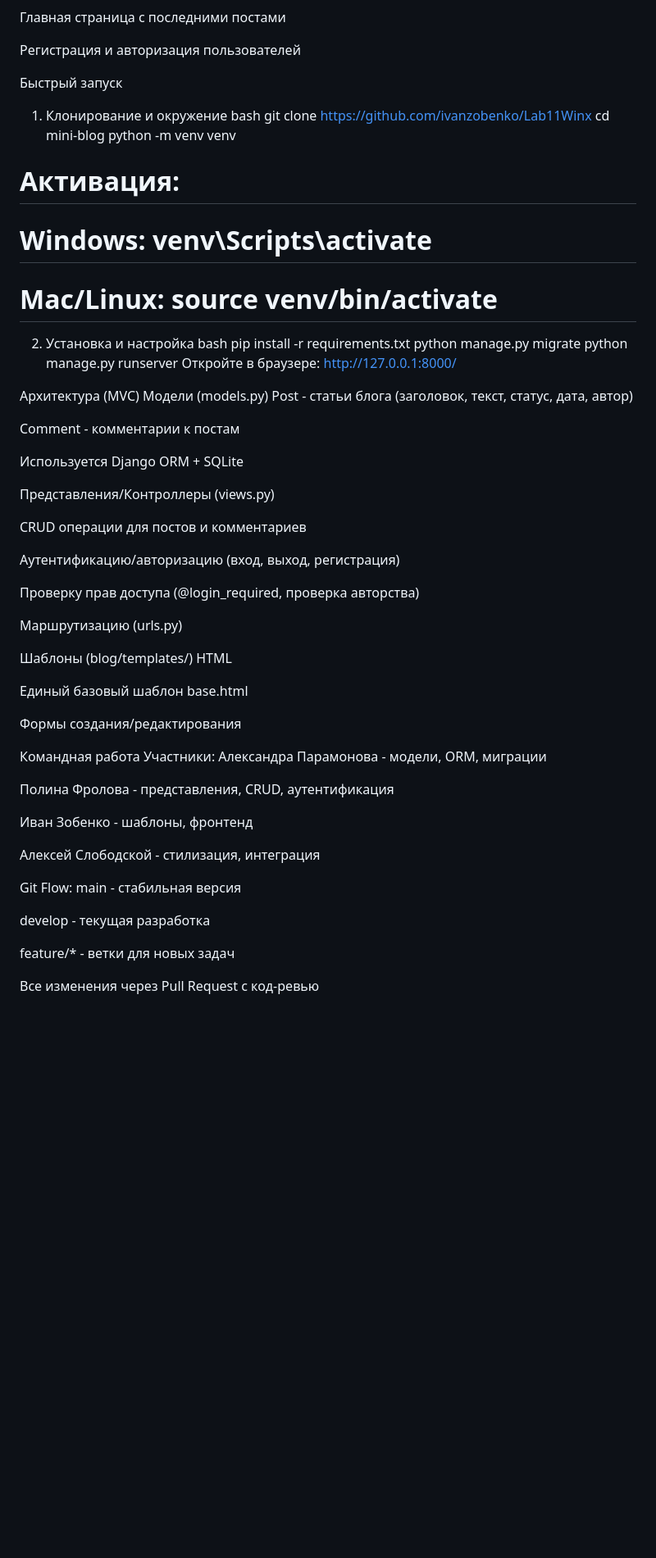
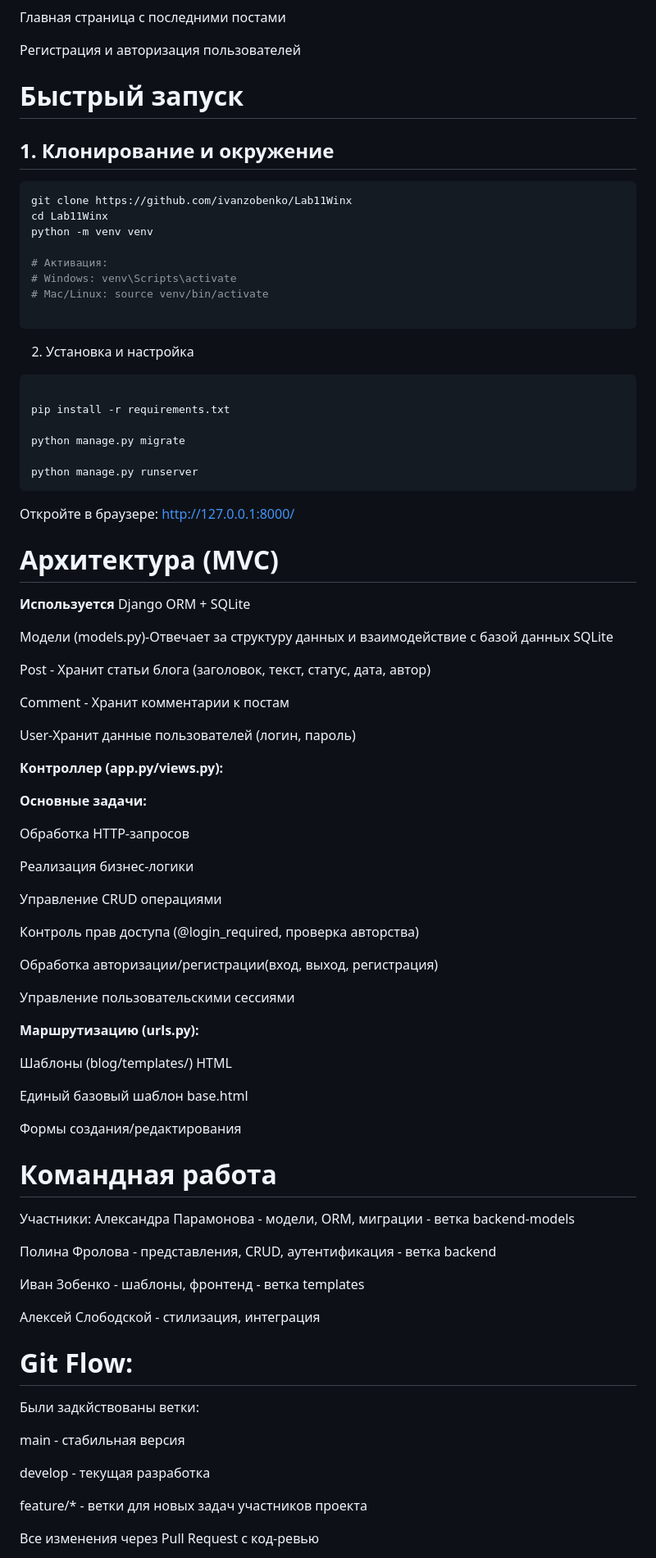
Before and after one commit to ivanzobenko/Lab11Winx, a Markdown page: README.md, the part around one of its changes. Shown at 82% size. Drawn GitHub-style; blank space fills up the shorter version.

````diff
--- a/README.md
+++ b/README.md
@@ -15,40 +15,59 @@ https://disk.yandex.ru/i/ggAkcgBTyJSwsw
 
 Регистрация и авторизация пользователей
 
-Быстрый запуск
-1. Клонирование и окружение
-bash
+# Быстрый запуск
+
+## 1. Клонирование и окружение
+```bash
 git clone https://github.com/ivanzobenko/Lab11Winx
-cd mini-blog
+cd Lab11Winx
 python -m venv venv
 
 # Активация:
 # Windows: venv\Scripts\activate
 # Mac/Linux: source venv/bin/activate
+
+```
 2. Установка и настройка
-bash
+
+```bash
+
 pip install -r requirements.txt
+
 python manage.py migrate
+
 python manage.py runserver
+```
 Откройте в браузере: http://127.0.0.1:8000/
 
- Архитектура (MVC)
-Модели (models.py)
-Post - статьи блога (заголовок, текст, статус, дата, автор)
+ # Архитектура (MVC)
+ **Используется**  Django ORM + SQLite
 
-Comment - комментарии к постам
+Модели (models.py)-Отвечает за структуру данных и взаимодействие с базой данных SQLite
 
-Используется Django ORM + SQLite
+Post - Хранит статьи блога (заголовок, текст, статус, дата, автор)
 
-Представления/Контроллеры (views.py)
+Comment - Хранит комментарии к постам
 
-CRUD операции для постов и комментариев
+User-Хранит данные пользователей (логин, пароль)
 
-Аутентификацию/авторизацию (вход, выход, регистрация)
+**Контроллер (app.py/views.py):**
 
-Проверку прав доступа (@login_required, проверка авторства)
+**Основные задачи:**
 
-Маршрутизацию (urls.py)
+Обработка HTTP-запросов
+
+Реализация бизнес-логики
+
+Управление CRUD операциями
+
+Контроль прав доступа (@login_required, проверка авторства)
+
+Обработка авторизации/регистрации(вход, выход, регистрация)
+
+Управление пользовательскими сессиями
+
+**Маршрутизацию (urls.py):**
 
 Шаблоны (blog/templates/)
 HTML
@@ -57,22 +76,25 @@ HTML
 
 Формы создания/редактирования
 
-Командная работа
+# Командная работа
 Участники:
-Александра Парамонова - модели, ORM, миграции
+Александра Парамонова - модели, ORM, миграции  -  ветка backend-models
 
-Полина Фролова - представления, CRUD, аутентификация
+Полина Фролова - представления, CRUD, аутентификация  - ветка backend
 
-Иван Зобенко - шаблоны, фронтенд
+Иван Зобенко - шаблоны, фронтенд  -  ветка templates
 
 Алексей Слободской -  стилизация, интеграция
 
-Git Flow:
+# Git Flow:
+
+Были задкйствованы ветки:
+
 main - стабильная версия
 
 develop - текущая разработка
 
-feature/* - ветки для новых задач
+feature/* - ветки для новых задач участников проекта
 
 Все изменения через Pull Request с код-ревью
 
````
Also changed, not shown: other parts of README.md (+6 -4 lines).
